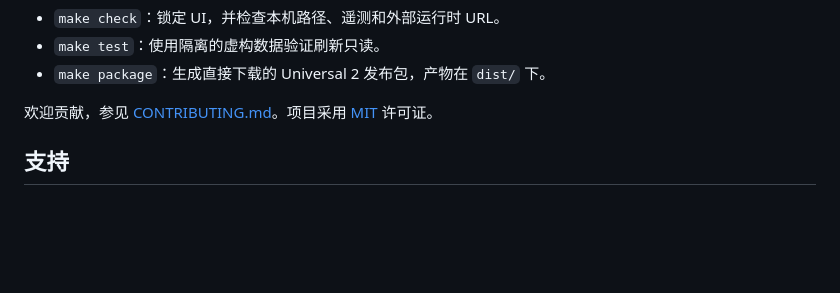
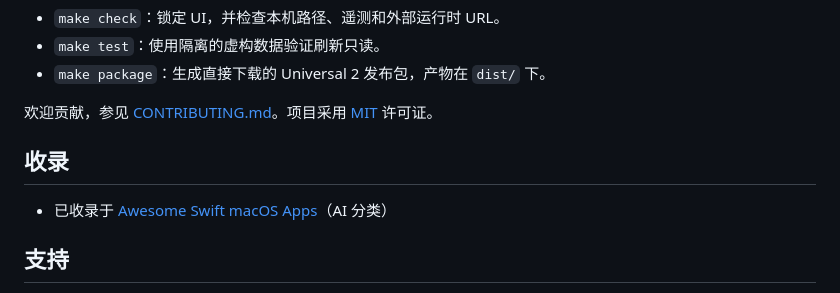
Before and after one commit to czxxxczx73-cell/chat-session-managers, a Markdown page: README.zh-CN.md, the part around one of its changes. Rendered like a GitHub page; blank space fills up the shorter version.

Commit message:
docs: note listing in Awesome Swift macOS Apps

```diff
--- a/README.zh-CN.md
+++ b/README.zh-CN.md
@@ -81,6 +82,11 @@ make check test package
 
 欢迎贡献，参见 [CONTRIBUTING.md](./CONTRIBUTING.md)。项目采用 [MIT](./LICENSE) 许可证。
 
+
+## 收录
+
+- 已收录于 [Awesome Swift macOS Apps](https://github.com/jaywcjlove/awesome-swift-macos-apps)（AI 分类）
+
 ## 支持
 
 如果这些 App 帮你整理 Codex / Claude Code / Grok 本地历史，请给仓库点个 **Star**——这是让更多 macOS 用户发现本地优先工具的最快方式。
```
Also changed, not shown: other parts of README.zh-CN.md (+1 -0 lines), README.md (+6 -0 lines).
